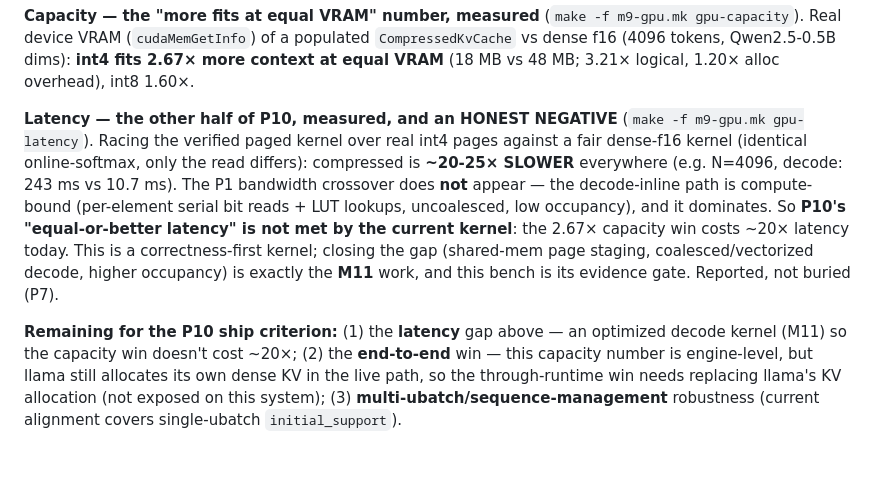
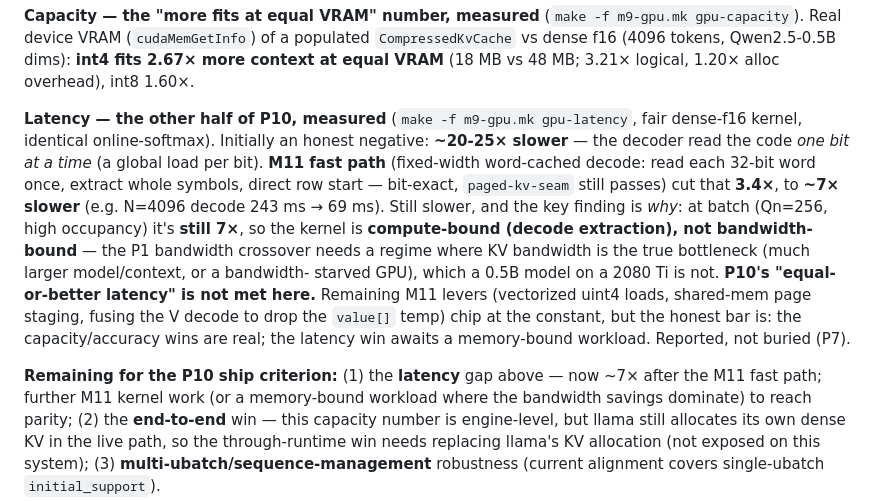
Before and after one commit to cyberpunk042/chromoFold, a Markdown page: specs/03-roadmap.md, the part around the change. Rendered like a GitHub page; blank space fills up the shorter version.

Commit message:
docs(M11): roadmap records the 3.4x fast-path win (latency gap 20x -> 7x) + compute-bound finding
Co-Authored-By: Claude Opus 4.8 <noreply@anthropic.com>

```diff
--- a/specs/03-roadmap.md
+++ b/specs/03-roadmap.md
@@ -371,17 +371,21 @@ err); moving it needs a non-uniform/vector quantizer, not scales or entropy codi
 (`cudaMemGetInfo`) of a populated `CompressedKvCache` vs dense f16 (4096 tokens, Qwen2.5-0.5B dims): **int4 fits
 2.67× more context at equal VRAM** (18 MB vs 48 MB; 3.21× logical, 1.20× alloc overhead), int8 1.60×.
 
-**Latency — the other half of P10, measured, and an HONEST NEGATIVE** (`make -f m9-gpu.mk gpu-latency`). Racing the
-verified paged kernel over real int4 pages against a fair dense-f16 kernel (identical online-softmax, only the read
-differs): compressed is **~20-25× SLOWER** everywhere (e.g. N=4096, decode: 243 ms vs 10.7 ms). The P1 bandwidth
-crossover does **not** appear — the decode-inline path is compute-bound (per-element serial bit reads + LUT
-lookups, uncoalesced, low occupancy), and it dominates. So **P10's "equal-or-better latency" is not met by the
-current kernel**: the 2.67× capacity win costs ~20× latency today. This is a correctness-first kernel; closing the
-gap (shared-mem page staging, coalesced/vectorized decode, higher occupancy) is exactly the **M11** work, and this
-bench is its evidence gate. Reported, not buried (P7).
+**Latency — the other half of P10, measured** (`make -f m9-gpu.mk gpu-latency`, fair dense-f16 kernel, identical
+online-softmax). Initially an honest negative: **~20-25× slower** — the decoder read the code *one bit at a time*
+(a global load per bit). **M11 fast path** (fixed-width word-cached decode: read each 32-bit word once, extract
+whole symbols, direct row start — bit-exact, `paged-kv-seam` still passes) cut that **3.4×**, to **~7× slower** (e.g.
+N=4096 decode 243 ms → 69 ms). Still slower, and the key finding is *why*: at batch (Qn=256, high occupancy) it's
+**still 7×**, so the kernel is **compute-bound (decode extraction), not bandwidth-bound** — the P1 bandwidth
+crossover needs a regime where KV bandwidth is the true bottleneck (much larger model/context, or a bandwidth-
+starved GPU), which a 0.5B model on a 2080 Ti is not. **P10's "equal-or-better latency" is not met here.** Remaining
+M11 levers (vectorized uint4 loads, shared-mem page staging, fusing the V decode to drop the `value[]` temp) chip at
+the constant, but the honest bar is: the capacity/accuracy wins are real; the latency win awaits a memory-bound
+workload. Reported, not buried (P7).
 
-**Remaining for the P10 ship criterion:** (1) the **latency** gap above — an optimized decode kernel (M11) so the
-capacity win doesn't cost ~20×; (2) the **end-to-end** win — this capacity number is engine-level, but llama still
+**Remaining for the P10 ship criterion:** (1) the **latency** gap above — now ~7× after the M11 fast path; further
+M11 kernel work (or a memory-bound workload where the bandwidth savings dominate) to reach parity; (2) the
+**end-to-end** win — this capacity number is engine-level, but llama still
 allocates its own dense KV in the live path, so the through-runtime win needs replacing llama's KV allocation (not
 exposed on this system); (3) **multi-ubatch/sequence-management** robustness (current alignment covers single-ubatch
 `initial_support`).
```
